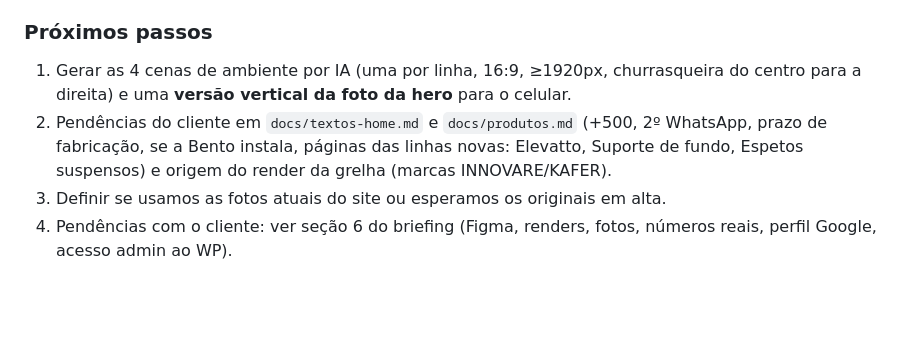
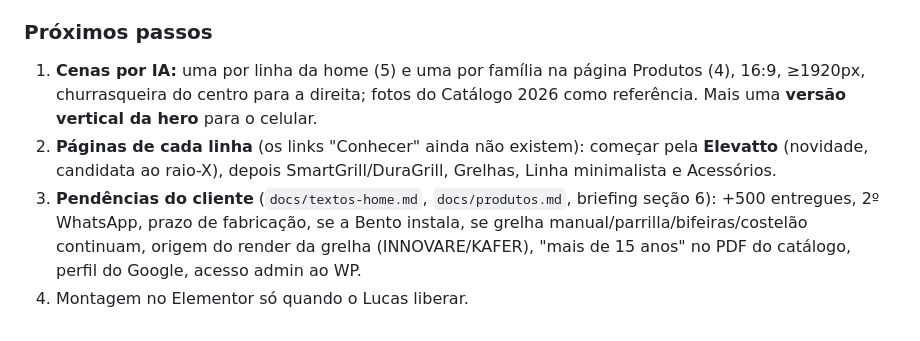
Before and after one commit to Salos-Projects/bento-churrasqueiras-site, a Markdown page: docs/progresso.md, the part around the change. Drawn GitHub-style; blank space fills up the shorter version.

Commit message:
Progresso: próximos passos atualizados
Co-Authored-By: Claude Opus 5.5 (1M context) <noreply@anthropic.com>

```diff
--- a/docs/progresso.md
+++ b/docs/progresso.md
@@ -23,7 +23,7 @@
 - **Catálogo 2026 (PDF) incorporado:** linhas novas Elevatto e Espetos suspensos, Suporte de fundo como linha própria. Produtos do site antigo fora do catálogo mantidos (decisão do Lucas, revisar depois). Produtos agora em 4 famílias (Rotativas · Grelhas e elevação · Linha minimalista · Acessórios); comparativo segue o catálogo (as duas rotativas têm buchas autolubrificantes; diferencial da SmartGrill = frente removível). Home ganhou a Elevatto na vitrine (5 linhas); Elevatto nos menus e rodapé. ⚠️ Catálogo diz "mais de 15 anos" (são 22).
 
 ### Próximos passos
-1. Gerar as 4 cenas de ambiente por IA (uma por linha, 16:9, ≥1920px, churrasqueira do centro para a direita) e uma **versão vertical da foto da hero** para o celular.
-2. Pendências do cliente em `docs/textos-home.md` e `docs/produtos.md` (+500, 2º WhatsApp, prazo de fabricação, se a Bento instala, páginas das linhas novas: Elevatto, Suporte de fundo, Espetos suspensos) e origem do render da grelha (marcas INNOVARE/KAFER).
-2. Definir se usamos as fotos atuais do site ou esperamos os originais em alta.
-3. Pendências com o cliente: ver seção 6 do briefing (Figma, renders, fotos, números reais, perfil Google, acesso admin ao WP).
+1. **Cenas por IA:** uma por linha da home (5) e uma por família na página Produtos (4), 16:9, ≥1920px, churrasqueira do centro para a direita; fotos do Catálogo 2026 como referência. Mais uma **versão vertical da hero** para o celular.
+2. **Páginas de cada linha** (os links "Conhecer" ainda não existem): começar pela **Elevatto** (novidade, candidata ao raio-X), depois SmartGrill/DuraGrill, Grelhas, Linha minimalista e Acessórios.
+3. **Pendências do cliente** (`docs/textos-home.md`, `docs/produtos.md`, briefing seção 6): +500 entregues, 2º WhatsApp, prazo de fabricação, se a Bento instala, se grelha manual/parrilla/bifeiras/costelão continuam, origem do render da grelha (INNOVARE/KAFER), "mais de 15 anos" no PDF do catálogo, perfil do Google, acesso admin ao WP.
+4. Montagem no Elementor só quando o Lucas liberar.
```
